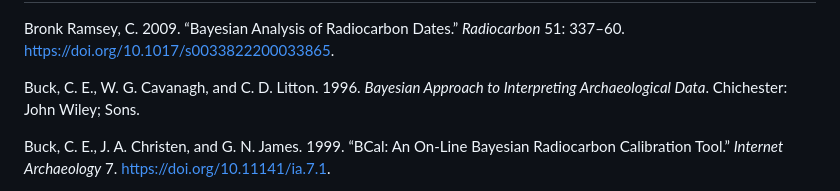
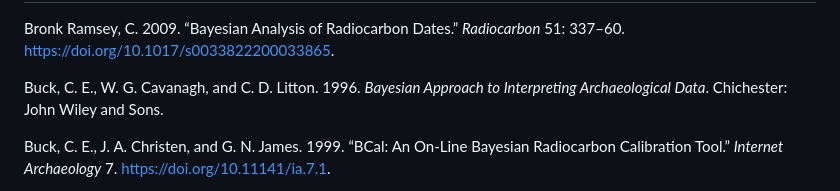
Before and after one commit to scollinselliott/eratosthenes, a Markdown page: README.md, the part around the change. GitHub-like rendering.

Commit message:
v. 1.0.0

```diff
--- a/README.md
+++ b/README.md
@@ -924,7 +924,7 @@ Bronk Ramsey, C. 2009. “Bayesian Analysis of Radiocarbon Dates.”
 <div id="ref-buck_bayesian_1996" class="csl-entry">
 
 Buck, C. E., W. G. Cavanagh, and C. D. Litton. 1996. *Bayesian Approach
-to Interpreting Archaeological Data*. Chichester: John Wiley; Sons.
+to Interpreting Archaeological Data*. Chichester: John Wiley and Sons.
 
 </div>
 
```
